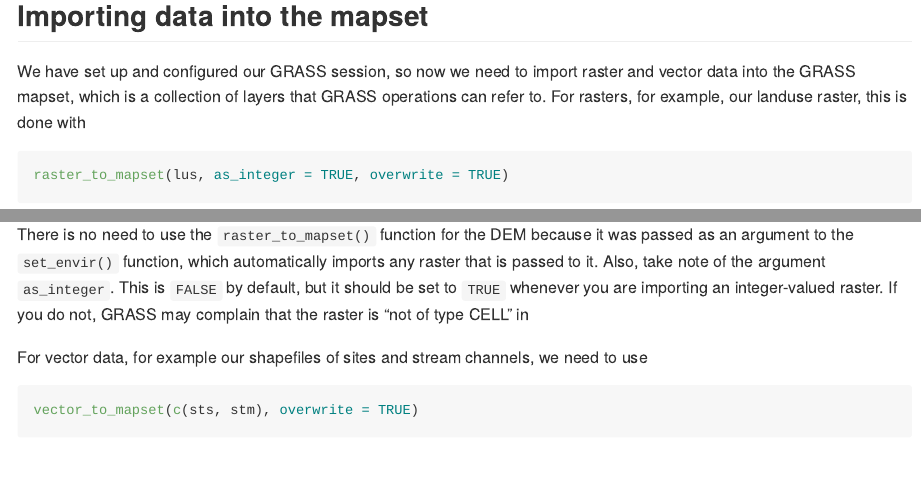
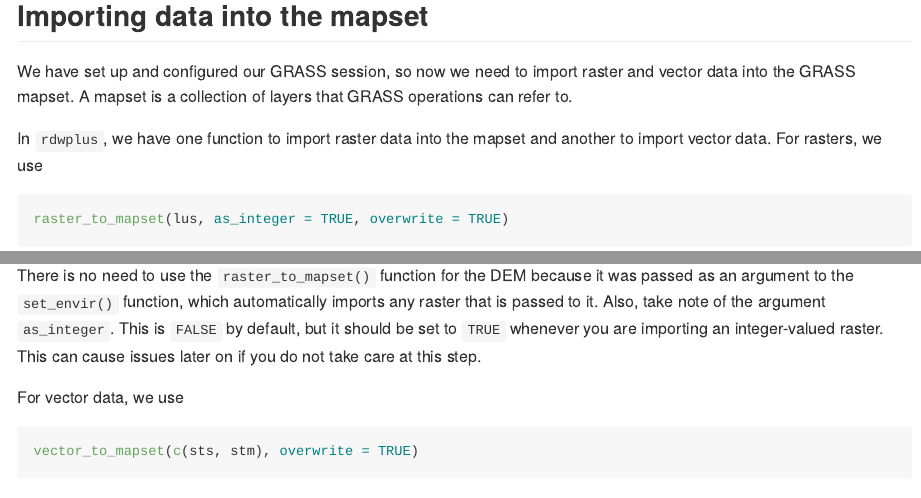
Before and after one commit to apear9/rdwplus, an R Markdown document (README.Rmd): the page in a window 1100 px wide, from 2010 px down, and a second part further down, joined at a grey line. Rendered offline with R 4.5, knitr and Pandoc, with nearby package versions; some code elsewhere in the file could not run offline.

Commit message:
More README updates, not yet compiled

````diff
--- a/README.Rmd
+++ b/README.Rmd
@@ -80,15 +80,17 @@ set_envir(dem)
 
 ## Importing data into the mapset
 
-We have set up and configured our GRASS session, so now we need to import raster and vector data into the GRASS mapset, which is a collection of layers that GRASS operations can refer to. For rasters, for example, our landuse raster, this is done with
+We have set up and configured our GRASS session, so now we need to import raster and vector data into the GRASS mapset. A mapset is a collection of layers that GRASS operations can refer to.
+
+In `rdwplus`, we have one function to import raster data into the mapset and another to import vector data. For rasters, we use
+
 ```{r}
 raster_to_mapset(lus, as_integer = TRUE, overwrite = TRUE)
 ```
 
-There is no need to use the `raster_to_mapset()` function for the DEM because it was passed as an argument to the `set_envir()` function, which automatically imports any raster that is passed to it. Also, take note of the argument `as_integer`. This is `FALSE` by default, but it should be set to `TRUE` whenever you are importing an integer-valued raster. If you do not, GRASS may complain that the raster is "not of type CELL" in
+There is no need to use the `raster_to_mapset()` function for the DEM because it was passed as an argument to the `set_envir()` function, which automatically imports any raster that is passed to it. Also, take note of the argument `as_integer`. This is `FALSE` by default, but it should be set to `TRUE` whenever you are importing an integer-valued raster. This can cause issues later on if you do not take care at this step.
 
-
-For vector data, for example our shapefiles of sites and stream channels, we need to use
+For vector data, we use
 ```{r}
 vector_to_mapset(c(sts, stm), overwrite = TRUE)
 ```
````
Also changed, not shown: README.Rmd (9 more changed lines).
